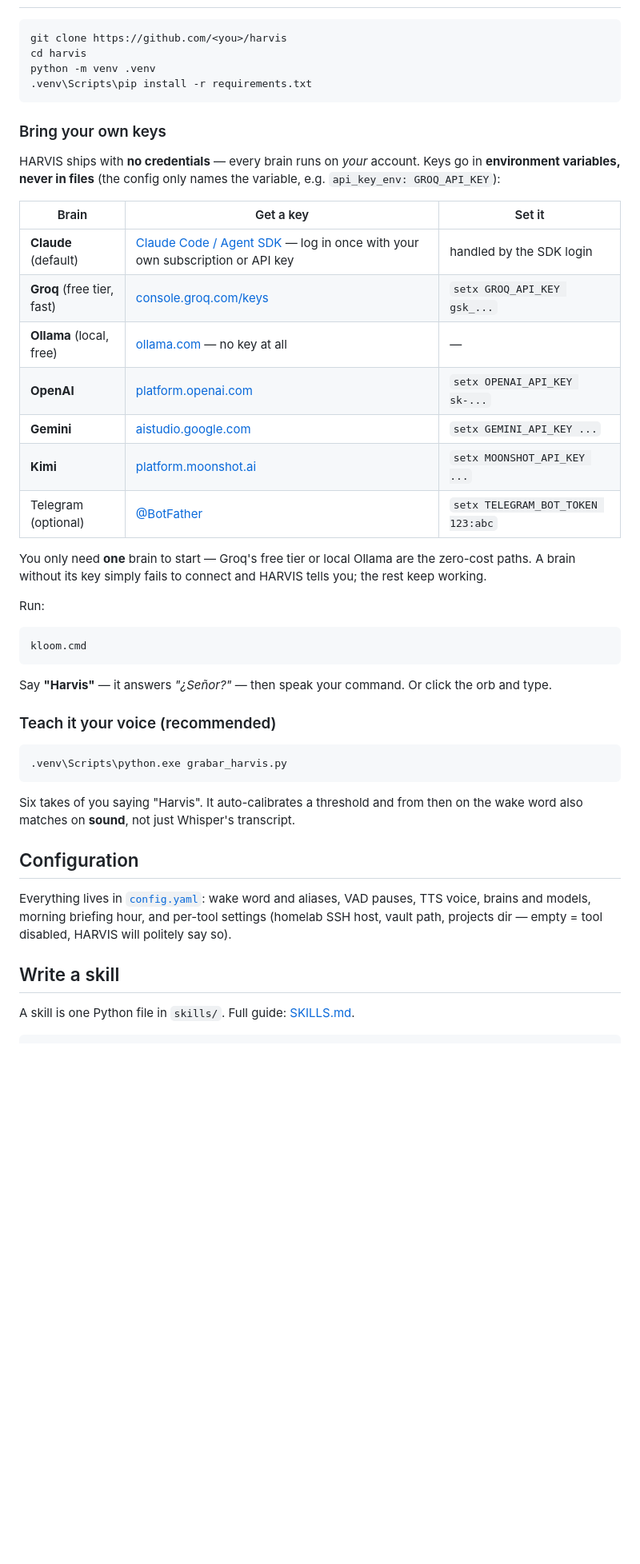
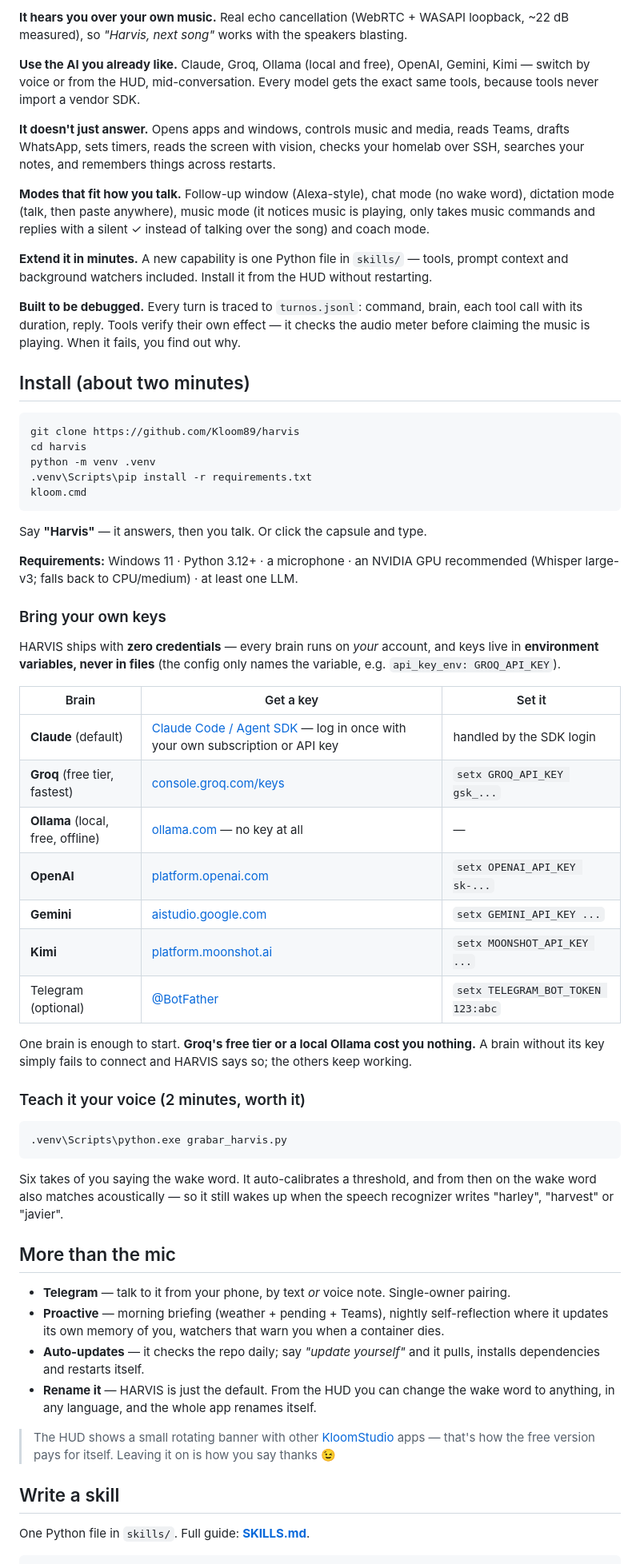
Before and after one commit to Kloom89/harvis, a Markdown page: README.md, the part around one of its changes. Shown at 80% size. Rendered like a GitHub page; blank space fills up the shorter version.

````diff
--- a/README.md
+++ b/README.md
@@ -40,53 +63,92 @@ HARVIS is a JARVIS-style voice assistant that actually **does things on your PC*
+**It hears you over your own music.** Real echo cancellation (WebRTC + WASAPI
+loopback, ~22 dB measured), so *"Harvis, next song"* works with the speakers
+blasting.
+
+**Use the AI you already like.** Claude, Groq, Ollama (local and free), OpenAI,
+Gemini, Kimi — switch by voice or from the HUD, mid-conversation. Every model
+gets the exact same tools, because tools never import a vendor SDK.
+
+**It doesn't just answer.** Opens apps and windows, controls music and media,
+reads Teams, drafts WhatsApp, sets timers, reads the screen with vision, checks
+your homelab over SSH, searches your notes, and remembers things across
+restarts.
+
+**Modes that fit how you talk.** Follow-up window (Alexa-style), chat mode (no
+wake word), dictation mode (talk, then paste anywhere), music mode (it notices
+music is playing, only takes music commands and replies with a silent ✓ instead
+of talking over the song) and coach mode.
+
+**Extend it in minutes.** A new capability is one Python file in `skills/` —
+tools, prompt context and background watchers included. Install it from the HUD
+without restarting.
+
+**Built to be debugged.** Every turn is traced to `turnos.jsonl`: command, brain,
+each tool call with its duration, reply. Tools verify their own effect — it
+checks the audio meter before claiming the music is playing. When it fails, you
+find out why.
+
+## Install (about two minutes)
 
 ```bat
-git clone https://github.com/<you>/harvis
+git clone https://github.com/Kloom89/harvis
 cd harvis
 python -m venv .venv
 .venv\Scripts\pip install -r requirements.txt
+kloom.cmd
 ```
+
+Say **"Harvis"** — it answers, then you talk. Or click the capsule and type.
+
+**Requirements:** Windows 11 · Python 3.12+ · a microphone · an NVIDIA GPU
+recommended (Whisper large-v3; falls back to CPU/medium) · at least one LLM.
 
 ### Bring your own keys
 
-HARVIS ships with **no credentials** — every brain runs on *your* account.
-Keys go in **environment variables, never in files** (the config only names
-the variable, e.g. `api_key_env: GROQ_API_KEY`):
+HARVIS ships with **zero credentials** — every brain runs on *your* account, and
+keys live in **environment variables, never in files** (the config only names
+the variable, e.g. `api_key_env: GROQ_API_KEY`).
 
 | Brain | Get a key | Set it |
 |---|---|---|
 | **Claude** (default) | [Claude Code / Agent SDK](https://claude.com/claude-code) — log in once with your own subscription or API key | handled by the SDK login |
-| **Groq** (free tier, fast) | [console.groq.com/keys](https://console.groq.com/keys) | `setx GROQ_API_KEY gsk_...` |
-| **Ollama** (local, free) | [ollama.com](https://ollama.com) — no key at all | — |
+| **Groq** (free tier, fastest) | [console.groq.com/keys](https://console.groq.com/keys) | `setx GROQ_API_KEY gsk_...` |
+| **Ollama** (local, free, offline) | [ollama.com](https://ollama.com) — no key at all | — |
 | **OpenAI** | [platform.openai.com](https://platform.openai.com/api-keys) | `setx OPENAI_API_KEY sk-...` |
 | **Gemini** | [aistudio.google.com](https://aistudio.google.com/apikey) | `setx GEMINI_API_KEY ...` |
 | **Kimi** | [platform.moonshot.ai](https://platform.moonshot.ai) | `setx MOONSHOT_API_KEY ...` |
 | Telegram (optional) | [@BotFather](https://t.me/BotFather) | `setx TELEGRAM_BOT_TOKEN 123:abc` |
 
-You only need **one** brain to start — Groq's free tier or local Ollama are
-the zero-cost paths. A brain without its key simply fails to connect and
-HARVIS tells you; the rest keep working.
+One brain is enough to start. **Groq's free tier or a local Ollama cost you
+nothing.** A brain without its key simply fails to connect and HARVIS says so;
+the others keep working.
 
-Run:
-
-```bat
-kloom.cmd
-```
-
-Say **"Harvis"** — it answers *"¿Señor?"* — then speak your command. Or click the orb and type.
-
-### Teach it your voice (recommended)
+### Teach it your voice (2 minutes, worth it)
 
 ```bat
 .venv\Scripts\python.exe grabar_harvis.py
 ```
 
-Six takes of you saying "Harvis". It auto-calibrates a threshold and from then on the wake word also matches on **sound**, not just Whisper's transcript.
+Six takes of you saying the wake word. It auto-calibrates a threshold, and from
+then on the wake word also matches acoustically — so it still wakes up when the
+speech recognizer writes "harley", "harvest" or "javier".
 
-## Configuration
+## More than the mic
 
-Everything lives in [`config.yaml`](config.yaml): wake word and aliases, VAD pauses, TTS voice, brains and models, morning briefing hour, and per-tool settings (homelab SSH host, vault path, projects dir — empty = tool disabled, HARVIS will politely say so).
+- **Telegram** — talk to it from your phone, by text *or* voice note. Single-owner pairing.
+- **Proactive** — morning briefing (weather + pending + Teams), nightly
+  self-reflection where it updates its own memory of you, watchers that warn you
+  when a container dies.
+- **Auto-updates** — it checks the repo daily; say *"update yourself"* and it
+  pulls, installs dependencies and restarts itself.
+- **Rename it** — HARVIS is just the default. From the HUD you can change the
+  wake word to anything, in any language, and the whole app renames itself.
+
+> The HUD shows a small rotating banner with other
+> [KloomStudio](https://kloomstudio.com.ar) apps — that's how the free version
+> pays for itself. Leaving it on is how you say thanks 😉
 
 ## Write a skill
 
-A skill is one Python file in `skills/`. Full guide: [SKILLS.md](SKILLS.md).
+One Python file in `skills/`. Full guide: **[SKILLS.md](SKILLS.md)**.
 
 ```python
````
Also changed, not shown: other parts of README.md (+114 -41 lines), assets/hero.png (added), assets/hud-capsule.png (added), assets/hud-panel.png (added), 1 other file.
